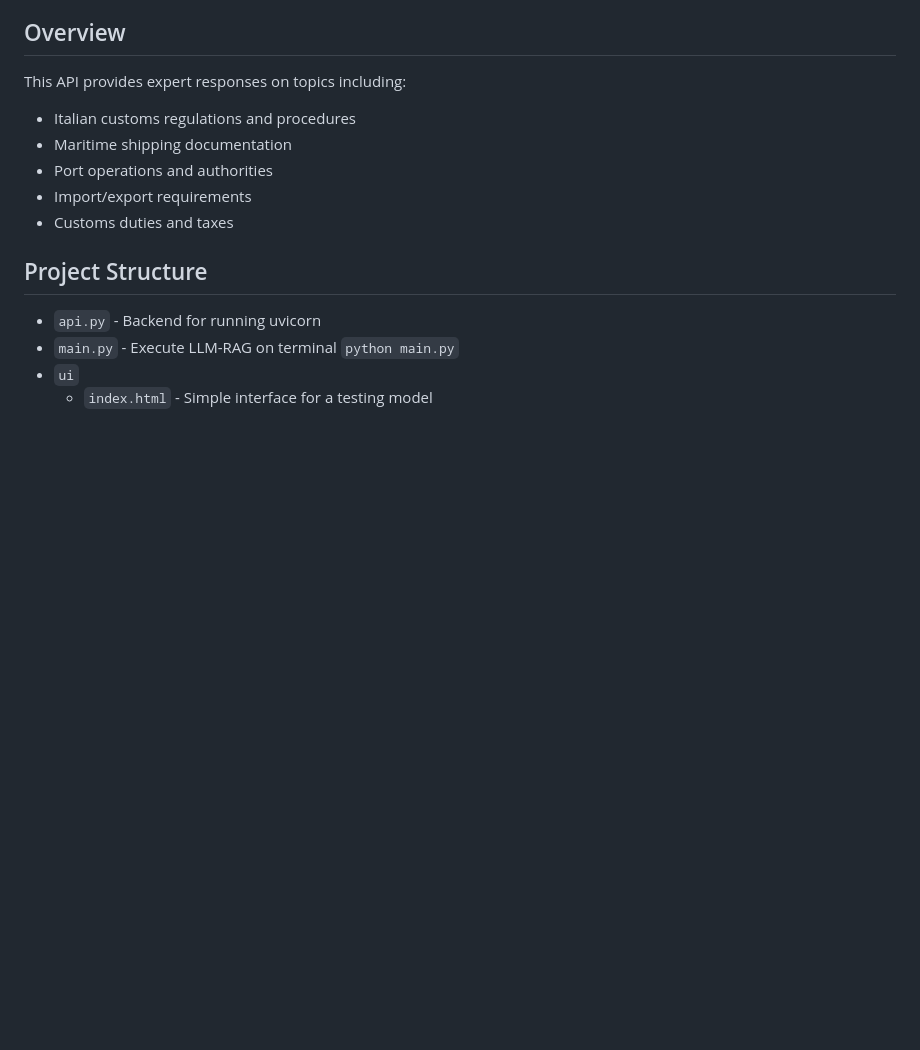
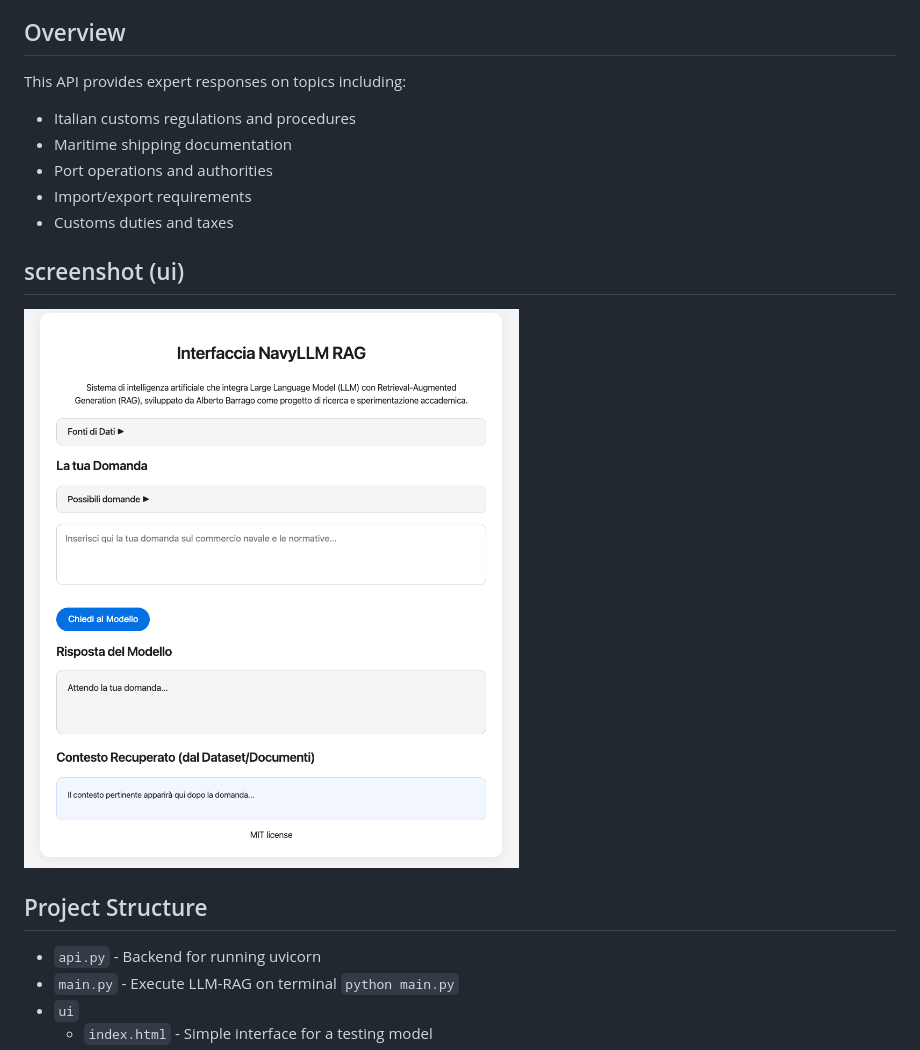
Before and after one commit to AlbertoBarrago/NavyLLM, a Markdown page: README.md, the part around the change. GitHub-like rendering; pictures changed too: img.png (added); blank space fills up the shorter version.

Commit message:
Added screenshot

```diff
--- a/README.md
+++ b/README.md
@@ -10,6 +10,9 @@ This API provides expert responses on topics including:
 - Port operations and authorities
 - Import/export requirements
 - Customs duties and taxes
+
+## screenshot (ui)
+![img.png](img.png)
 
 ## Project Structure
 
```
